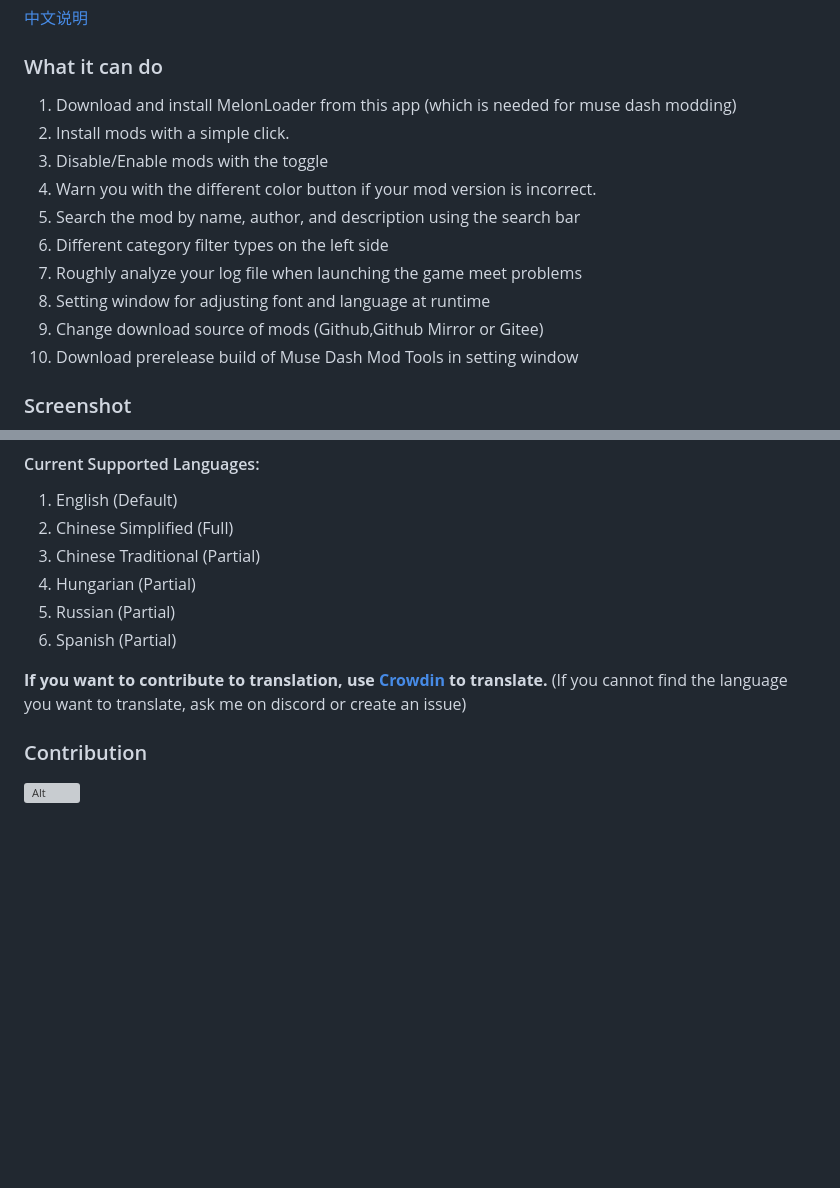
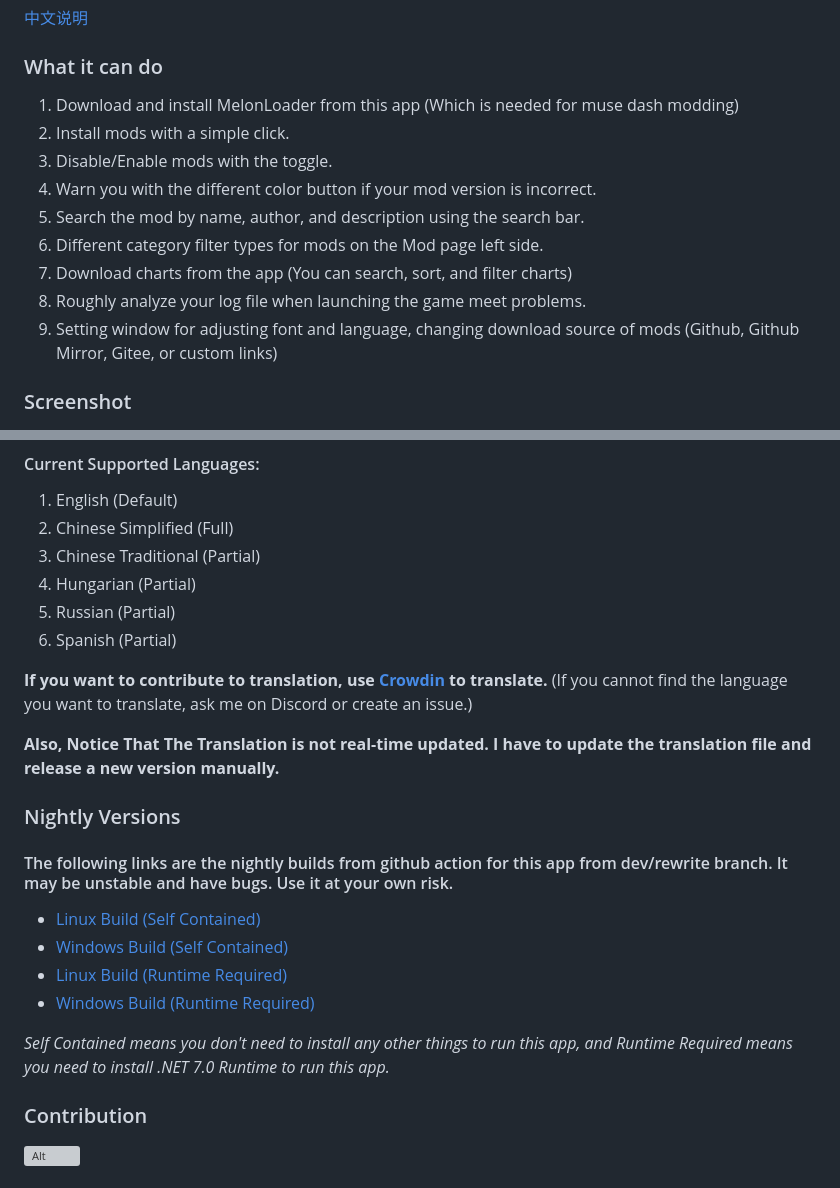
Before and after one commit to MDModsDev/MuseDashModTools, a Markdown page: README.md, 2 parts joined by grey strips. Rendered like a GitHub page; blank space fills up the shorter version; grey boxes are pictures that could not be loaded.

```diff
--- a/README.md
+++ b/README.md
@@ -11,16 +11,15 @@
 [中文说明](https://www.bilibili.com/read/cv22748380)
 
 ### What it can do
-1. Download and install MelonLoader from this app (which is needed for muse dash modding)
+1. Download and install MelonLoader from this app (Which is needed for muse dash modding)
 2. Install mods with a simple click.
-3. Disable/Enable mods with the toggle
+3. Disable/Enable mods with the toggle.
 4. Warn you with the different color button if your mod version is incorrect.
-5. Search the mod by name, author, and description using the search bar
-6. Different category filter types on the left side
-7. Roughly analyze your log file when launching the game meet problems
-8. Setting window for adjusting font and language at runtime
-9. Change download source of mods (Github,Github Mirror or Gitee)
-10. Download prerelease build of Muse Dash Mod Tools in setting window
+5. Search the mod by name, author, and description using the search bar.
+6. Different category filter types for mods on the Mod page left side.
+7. Download charts from the app (You can search, sort, and filter charts)
+8. Roughly analyze your log file when launching the game meet problems.
+9. Setting window for adjusting font and language, changing download source of mods (Github, Github Mirror, Gitee, or custom links)
 
 
 ### Screenshot
@@ -39,8 +48,20 @@
 5. Russian (Partial)
 6. Spanish (Partial)
 
+**If you want to contribute to translation, use [Crowdin](https://crowdin.com/project/musedashmodtools) to translate.** (If you cannot find the language you want to translate, ask me on Discord or create an issue.)
 
-**If you want to contribute to translation, use [Crowdin](https://crowdin.com/project/musedashmodtools) to translate.** (If you cannot find the language you want to translate, ask me on discord or create an issue)
+**Also, Notice That The Translation is not real-time updated. I have to update the translation file and release a new version manually.**
+
+
+### Nightly Versions
+#### The following links are the nightly builds from github action for this app from dev/rewrite branch. It may be unstable and have bugs. Use it at your own risk.
+
+* [Linux Build (Self Contained)](https://nightly.link/MDModsDev/MuseDashModToolsUI/workflows/build/dev%2Frewrite/MuseDashModToolsUI-Release-Linux-net7.0-x64-self-contained.zip)
+* [Windows Build (Self Contained)](https://nightly.link/MDModsDev/MuseDashModToolsUI/workflows/build/dev%2Frewrite/MuseDashModToolsUI-Release-Windows-net7.0-x64-self-contained.zip)
+* [Linux Build (Runtime Required)](https://nightly.link/MDModsDev/MuseDashModToolsUI/workflows/build/dev%2Frewrite/MuseDashModToolsUI-Release-Linux-net7.0-x64-runtime-required.zip)
+* [Windows Build (Runtime Required)](https://nightly.link/MDModsDev/MuseDashModToolsUI/workflows/build/dev%2Frewrite/MuseDashModToolsUI-Release-Windows-net7.0-x64-runtime-required.zip)
+
+*Self Contained means you don't need to install any other things to run this app, and Runtime Required means you need to install .NET 7.0 Runtime to run this app.*
 
 
 ### Contribution
```
Also changed, not shown: other parts of README.md (+11 -1 lines), Intro/Analysis.png (added), Intro/Charts.png (added), Intro/MainView.png (added), Intro/Screenshot.png (deleted), Intro/Setting.png (added).
